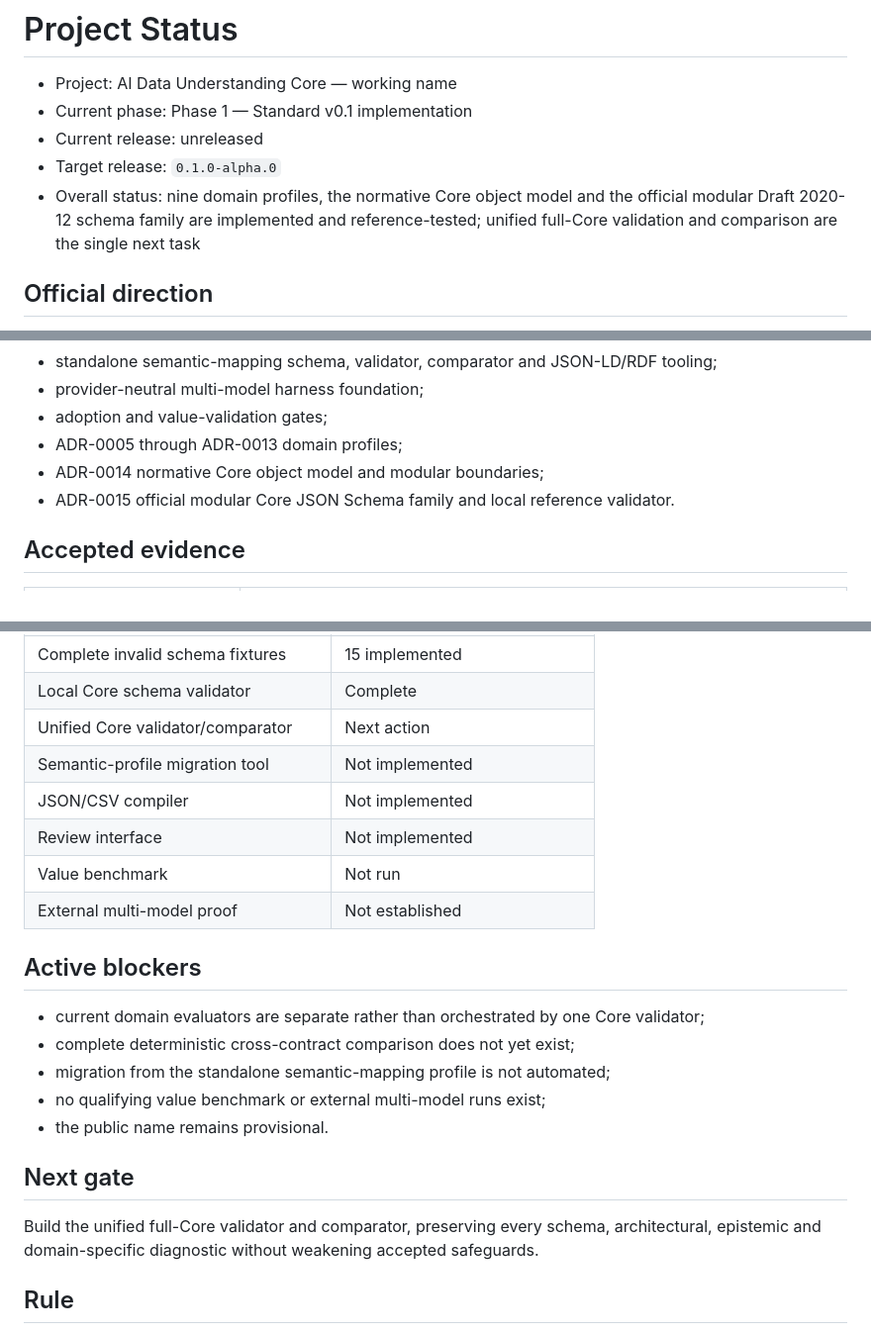
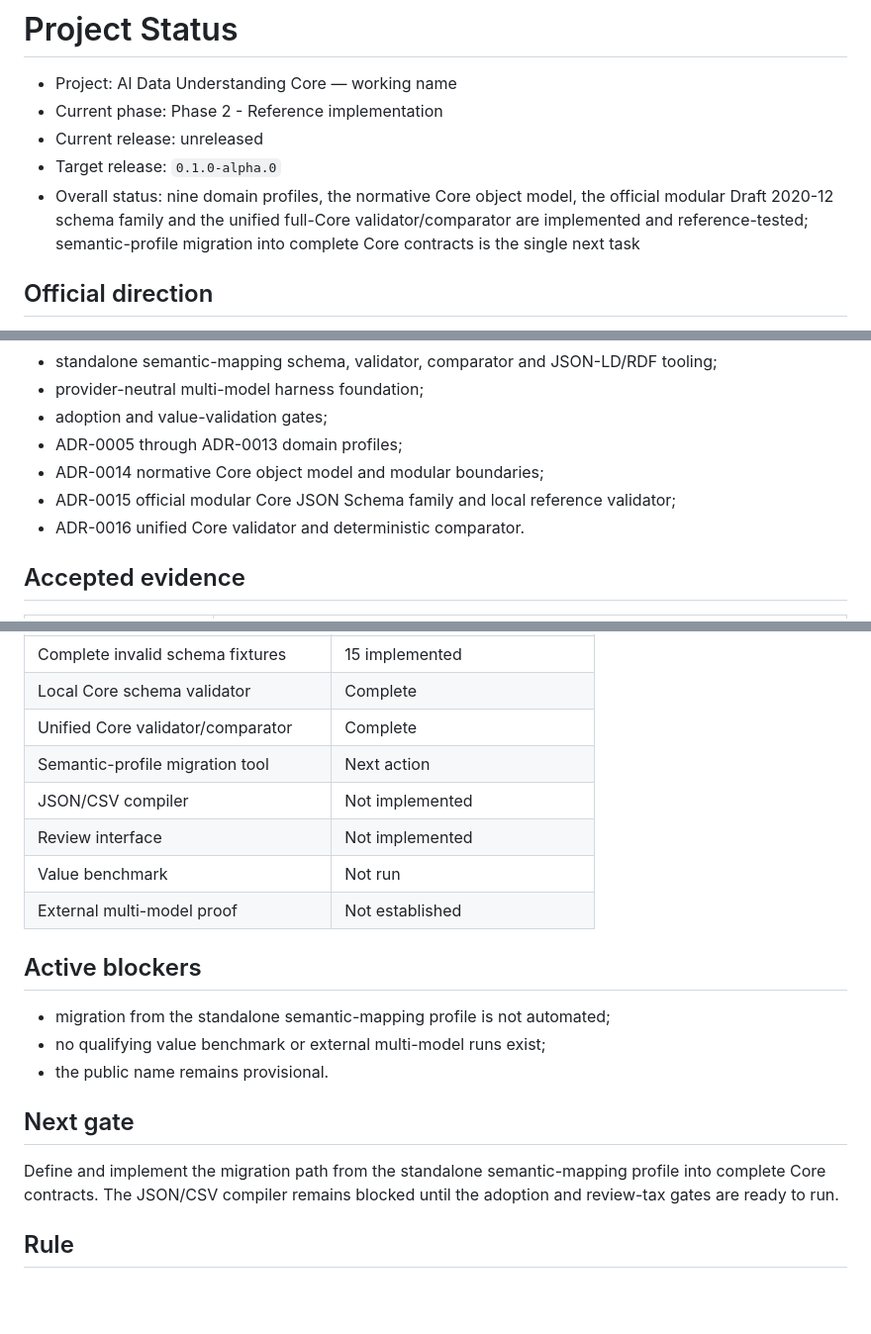
Before and after one commit to BACOUL/AI-Data-Understanding-Core-ADUC, a Markdown page: docs/roadmap/PROJECT_STATUS.md, 3 parts joined by grey strips. Shown at 99% size. Drawn GitHub-style; blank space fills up the shorter version.

Commit message:
Roadmap: record Phase 2 unified Core tooling

```diff
--- a/docs/roadmap/PROJECT_STATUS.md
+++ b/docs/roadmap/PROJECT_STATUS.md
@@ -1,10 +1,10 @@
 # Project Status
 
 - Project: AI Data Understanding Core — working name
-- Current phase: Phase 1 — Standard v0.1 implementation
+- Current phase: Phase 2 - Reference implementation
 - Current release: unreleased
 - Target release: `0.1.0-alpha.0`
-- Overall status: nine domain profiles, the normative Core object model and the official modular Draft 2020-12 schema family are implemented and reference-tested; unified full-Core validation and comparison are the single next task
+- Overall status: nine domain profiles, the normative Core object model, the official modular Draft 2020-12 schema family and the unified full-Core validator/comparator are implemented and reference-tested; semantic-profile migration into complete Core contracts is the single next task
 
 ## Official direction
 
@@ -37,7 +37,8 @@ The minimum interoperable envelope is `aduc + resource + structure`.
 - adoption and value-validation gates;
 - ADR-0005 through ADR-0013 domain profiles;
 - ADR-0014 normative Core object model and modular boundaries;
-- ADR-0015 official modular Core JSON Schema family and local reference validator.
+- ADR-0015 official modular Core JSON Schema family and local reference validator;
+- ADR-0016 unified Core validator and deterministic comparator.
 
 ## Accepted evidence
 
@@ -98,8 +100,8 @@ Before compiler or interoperability success claims, the project must demonstrate
 | Complete valid schema fixtures | 11 implemented |
 | Complete invalid schema fixtures | 15 implemented |
 | Local Core schema validator | Complete |
-| Unified Core validator/comparator | Next action |
-| Semantic-profile migration tool | Not implemented |
+| Unified Core validator/comparator | Complete |
+| Semantic-profile migration tool | Next action |
 | JSON/CSV compiler | Not implemented |
 | Review interface | Not implemented |
 | Value benchmark | Not run |
@@ -107,15 +109,13 @@ Before compiler or interoperability success claims, the project must demonstrate
 
 ## Active blockers
 
-- current domain evaluators are separate rather than orchestrated by one Core validator;
-- complete deterministic cross-contract comparison does not yet exist;
 - migration from the standalone semantic-mapping profile is not automated;
 - no qualifying value benchmark or external multi-model runs exist;
 - the public name remains provisional.
 
 ## Next gate
 
-Build the unified full-Core validator and comparator, preserving every schema, architectural, epistemic and domain-specific diagnostic without weakening accepted safeguards.
+Define and implement the migration path from the standalone semantic-mapping profile into complete Core contracts. The JSON/CSV compiler remains blocked until the adoption and review-tax gates are ready to run.
 
 ## Rule
 
```
Also changed, not shown: other parts of docs/roadmap/PROJECT_STATUS.md (+1 -0 lines).
